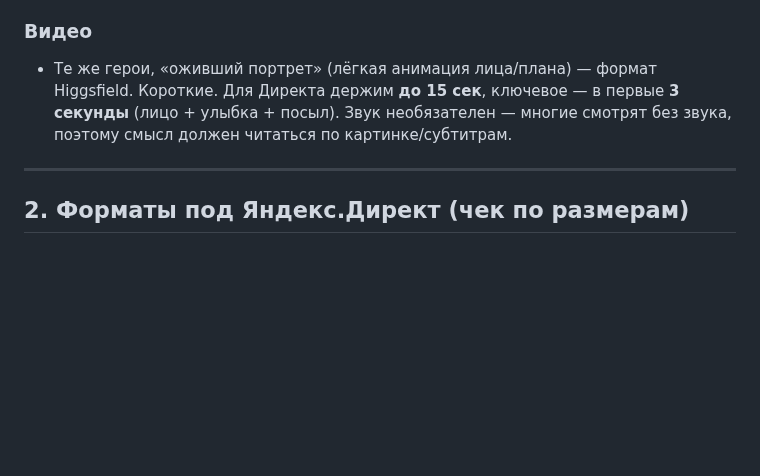
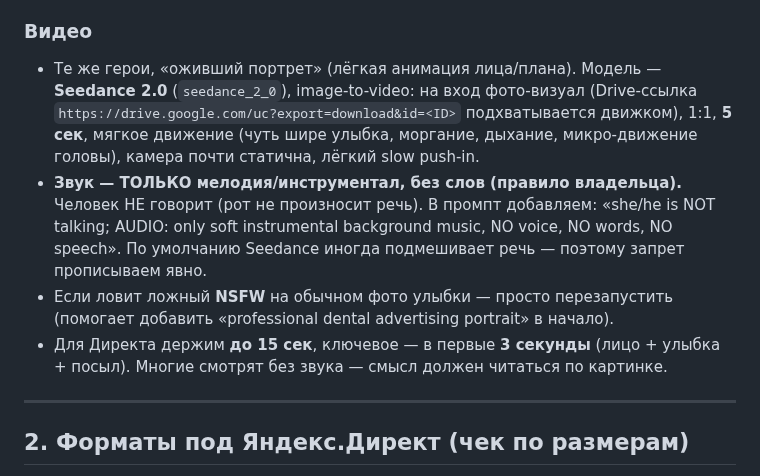
Before and after one commit to adriaaante/Angel-Dent-site, a Markdown page: _materials/announcements/STYLE.md, the part around the change. Rendered like a GitHub page; blank space fills up the shorter version.

Commit message:
STYLE: видео — звук только музыка без слов + рецепт Seedance i2v
Зафиксированы: модель Seedance 2.0, i2v из Drive-ссылки, 1:1 5 сек, мягкое
движение; правило владельца — аудио только инструментал, без речи; обход
ложного NSFW перезапуском.

```diff
--- a/_materials/announcements/STYLE.md
+++ b/_materials/announcements/STYLE.md
@@ -131,10 +131,20 @@ no watermark.
 > скачивание + целевые имена, владелец кладёт в папку и присылает file-ID.
 
 ### Видео
-- Те же герои, «оживший портрет» (лёгкая анимация лица/плана) — формат
-  Higgsfield. Короткие. Для Директа держим **до 15 сек**, ключевое — в первые
-  **3 секунды** (лицо + улыбка + посыл). Звук необязателен — многие смотрят без
-  звука, поэтому смысл должен читаться по картинке/субтитрам.
+- Те же герои, «оживший портрет» (лёгкая анимация лица/плана). Модель —
+  **Seedance 2.0** (`seedance_2_0`), image-to-video: на вход фото-визуал
+  (Drive-ссылка `https://drive.google.com/uc?export=download&id=<ID>` подхватывается
+  движком), 1:1, **5 сек**, мягкое движение (чуть шире улыбка, моргание, дыхание,
+  микро-движение головы), камера почти статична, лёгкий slow push-in.
+- **Звук — ТОЛЬКО мелодия/инструментал, без слов (правило владельца).** Человек
+  НЕ говорит (рот не произносит речь). В промпт добавляем: «she/he is NOT talking;
+  AUDIO: only soft instrumental background music, NO voice, NO words, NO speech».
+  По умолчанию Seedance иногда подмешивает речь — поэтому запрет прописываем явно.
+- Если ловит ложный **NSFW** на обычном фото улыбки — просто перезапустить
+  (помогает добавить «professional dental advertising portrait» в начало).
+- Для Директа держим **до 15 сек**, ключевое — в первые **3 секунды**
+  (лицо + улыбка + посыл). Многие смотрят без звука — смысл должен читаться по
+  картинке.
 
 ---
 
```
